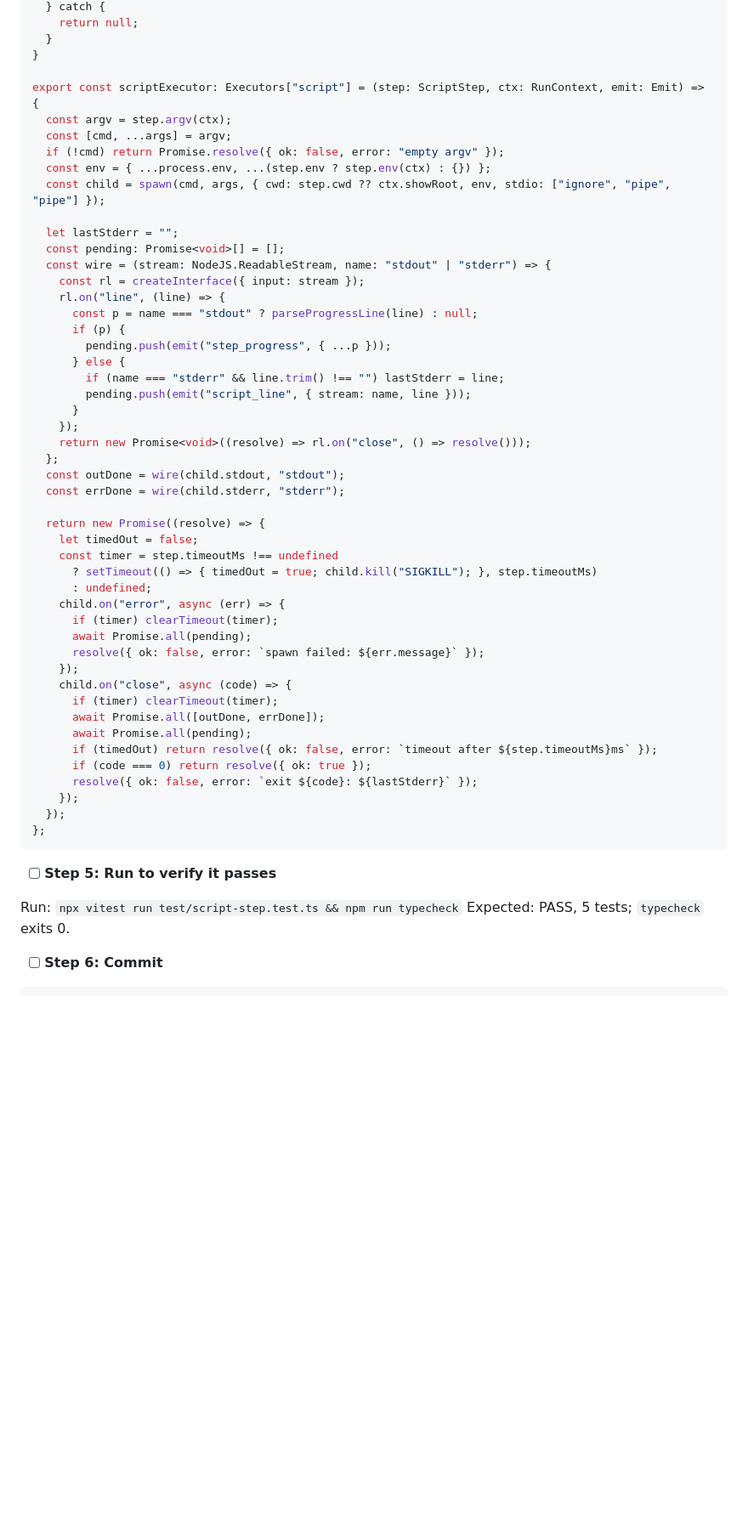
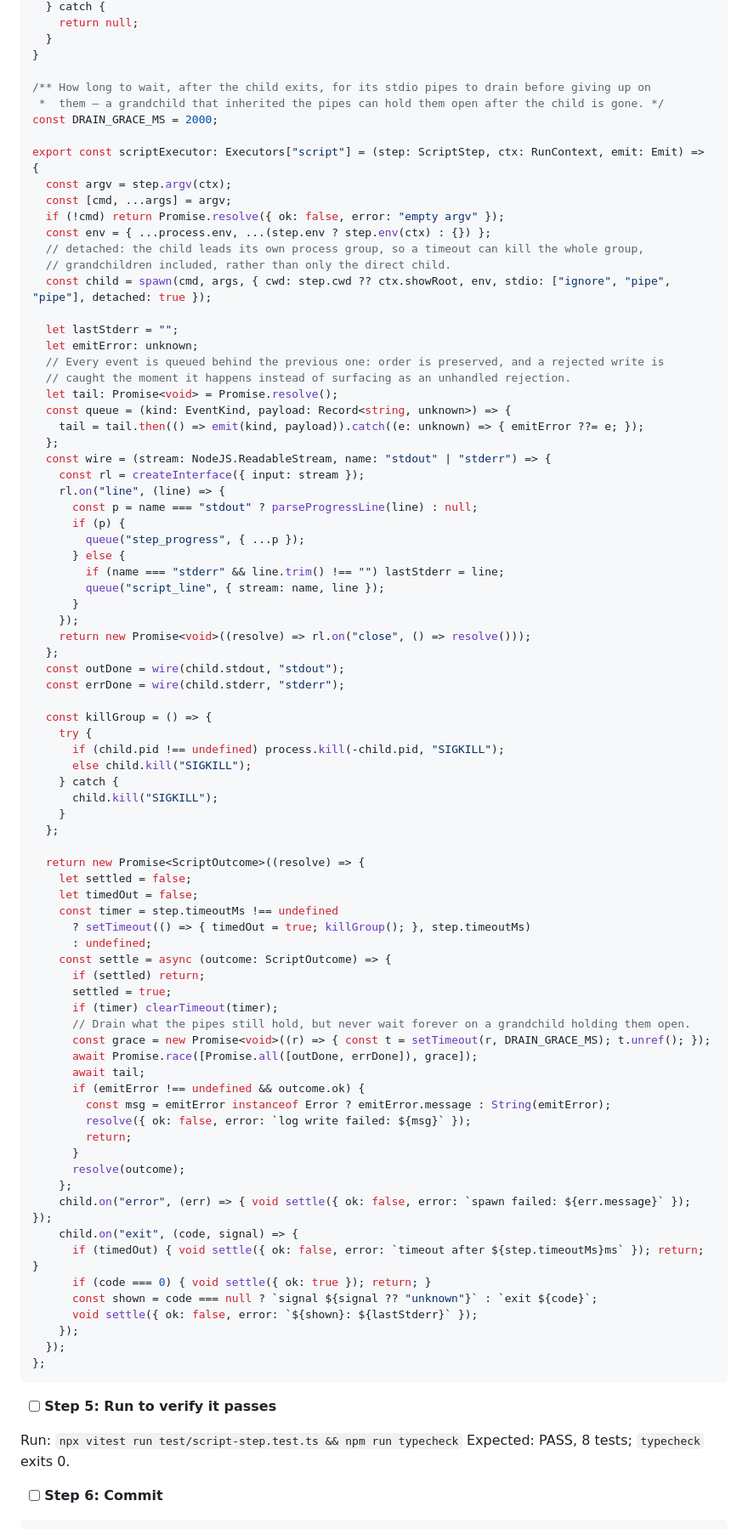
Before and after one commit to MrMophandle/Showrunner, a Markdown page: docs/plans/2026-09-26-engine-core.md, the part around one of its changes. Shown at 85% size. Drawn GitHub-style; blank space fills up the shorter version.

Commit message:
plan: Task 8's executor serializes events, fails on log-write errors, and kills the process group
Task 8's review found three defects in the brief's own executor: fan-out
emits scrambled script_line order against the real event log, a rejected
emit could hang the runner with an unhandled rejection, and a timeout
resolved from close, which a grandchild holding the pipes prevents. The
plan's script-step.ts and test blocks are replaced with the files that
landed at 34bacf6, and the interface text states the new guarantees.

Co-Authored-By: Claude Fable 5.1 <noreply@anthropic.com>
Claude-Session: https://claude.ai/code/session_01K4ZqdsBoXVFn8SwDSWinC9

````diff
--- a/docs/plans/2026-09-26-engine-core.md
+++ b/docs/plans/2026-09-26-engine-core.md
@@ -1607,24 +1640,36 @@ export function parseProgressLine(line: string): ProgressLine | null {
   }
 }
 
+/** How long to wait, after the child exits, for its stdio pipes to drain before giving up on
+ *  them — a grandchild that inherited the pipes can hold them open after the child is gone. */
+const DRAIN_GRACE_MS = 2000;
+
 export const scriptExecutor: Executors["script"] = (step: ScriptStep, ctx: RunContext, emit: Emit) => {
   const argv = step.argv(ctx);
   const [cmd, ...args] = argv;
   if (!cmd) return Promise.resolve({ ok: false, error: "empty argv" });
   const env = { ...process.env, ...(step.env ? step.env(ctx) : {}) };
-  const child = spawn(cmd, args, { cwd: step.cwd ?? ctx.showRoot, env, stdio: ["ignore", "pipe", "pipe"] });
+  // detached: the child leads its own process group, so a timeout can kill the whole group,
+  // grandchildren included, rather than only the direct child.
+  const child = spawn(cmd, args, { cwd: step.cwd ?? ctx.showRoot, env, stdio: ["ignore", "pipe", "pipe"], detached: true });
 
   let lastStderr = "";
-  const pending: Promise<void>[] = [];
+  let emitError: unknown;
+  // Every event is queued behind the previous one: order is preserved, and a rejected write is
+  // caught the moment it happens instead of surfacing as an unhandled rejection.
+  let tail: Promise<void> = Promise.resolve();
+  const queue = (kind: EventKind, payload: Record<string, unknown>) => {
+    tail = tail.then(() => emit(kind, payload)).catch((e: unknown) => { emitError ??= e; });
+  };
   const wire = (stream: NodeJS.ReadableStream, name: "stdout" | "stderr") => {
     const rl = createInterface({ input: stream });
     rl.on("line", (line) => {
       const p = name === "stdout" ? parseProgressLine(line) : null;
       if (p) {
-        pending.push(emit("step_progress", { ...p }));
+        queue("step_progress", { ...p });
       } else {
         if (name === "stderr" && line.trim() !== "") lastStderr = line;
-        pending.push(emit("script_line", { stream: name, line }));
+        queue("script_line", { stream: name, line });
       }
     });
     return new Promise<void>((resolve) => rl.on("close", () => resolve()));
@@ -1632,24 +1677,43 @@ export const scriptExecutor: Executors["script"] = (step: ScriptStep, ctx: RunCo
   const outDone = wire(child.stdout, "stdout");
   const errDone = wire(child.stderr, "stderr");
 
-  return new Promise((resolve) => {
+  const killGroup = () => {
+    try {
+      if (child.pid !== undefined) process.kill(-child.pid, "SIGKILL");
+      else child.kill("SIGKILL");
+    } catch {
+      child.kill("SIGKILL");
+    }
+  };
+
+  return new Promise<ScriptOutcome>((resolve) => {
+    let settled = false;
     let timedOut = false;
     const timer = step.timeoutMs !== undefined
-      ? setTimeout(() => { timedOut = true; child.kill("SIGKILL"); }, step.timeoutMs)
+      ? setTimeout(() => { timedOut = true; killGroup(); }, step.timeoutMs)
       : undefined;
-    child.on("error", async (err) => {
+    const settle = async (outcome: ScriptOutcome) => {
+      if (settled) return;
+      settled = true;
       if (timer) clearTimeout(timer);
-      await Promise.all(pending);
-      resolve({ ok: false, error: `spawn failed: ${err.message}` });
+      // Drain what the pipes still hold, but never wait forever on a grandchild holding them open.
+      const grace = new Promise<void>((r) => { const t = setTimeout(r, DRAIN_GRACE_MS); t.unref(); });
+      await Promise.race([Promise.all([outDone, errDone]), grace]);
+      await tail;
+      if (emitError !== undefined && outcome.ok) {
+        const msg = emitError instanceof Error ? emitError.message : String(emitError);
+        resolve({ ok: false, error: `log write failed: ${msg}` });
+        return;
+      }
+      resolve(outcome);
+    };
+    child.on("error", (err) => { void settle({ ok: false, error: `spawn failed: ${err.message}` }); });
+    child.on("exit", (code, signal) => {
+      if (timedOut) { void settle({ ok: false, error: `timeout after ${step.timeoutMs}ms` }); return; }
+      if (code === 0) { void settle({ ok: true }); return; }
+      const shown = code === null ? `signal ${signal ?? "unknown"}` : `exit ${code}`;
+      void settle({ ok: false, error: `${shown}: ${lastStderr}` });
     });
-    child.on("close", async (code) => {
-      if (timer) clearTimeout(timer);
-      await Promise.all([outDone, errDone]);
-      await Promise.all(pending);
-      if (timedOut) return resolve({ ok: false, error: `timeout after ${step.timeoutMs}ms` });
-      if (code === 0) return resolve({ ok: true });
-      resolve({ ok: false, error: `exit ${code}: ${lastStderr}` });
-    });
   });
 };
 ```
@@ -1657,7 +1721,7 @@ export const scriptExecutor: Executors["script"] = (step: ScriptStep, ctx: RunCo
 - [ ] **Step 5: Run to verify it passes**
 
 Run: `npx vitest run test/script-step.test.ts && npm run typecheck`
-Expected: PASS, 5 tests; `typecheck` exits 0.
+Expected: PASS, 8 tests; `typecheck` exits 0.
 
 - [ ] **Step 6: Commit**
 
````
Also changed, not shown: other parts of docs/plans/2026-09-26-engine-core.md (+35 -2 lines).
